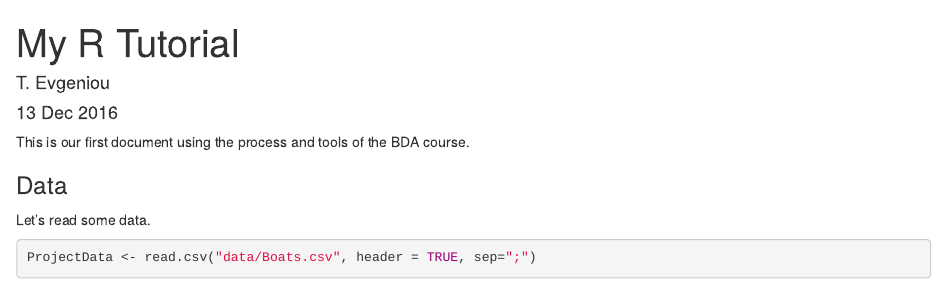
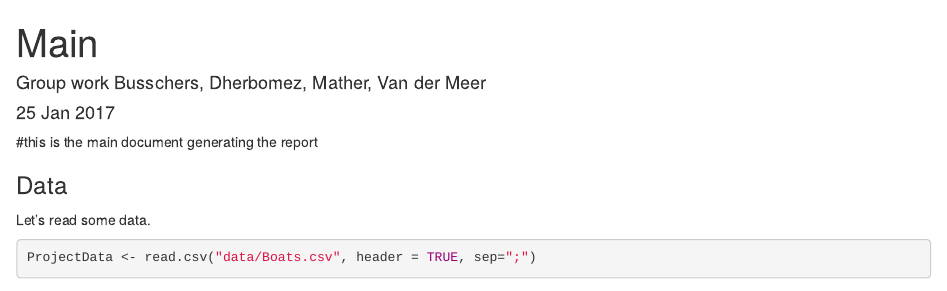
Before and after one commit to Datascience102/BDA_group_healthcare, an R Markdown document (Main.Rmd): the page in a window 1100 px wide, from its top. Rendered offline with R 4.5, knitr and Pandoc, with nearby package versions; some code elsewhere in the file could not run offline.

Commit message:
main modif

```diff
--- a/Main.Rmd
+++ b/Main.Rmd
@@ -1,14 +1,14 @@
 ---
-title: "My R Tutorial"
-author: "T. Evgeniou"
-date: "13 Dec 2016"
+title: "Main"
+author: "Group work Busschers, Dherbomez, Mather, Van der Meer"
+date: "25 Jan 2017"
 output:
   html_document: default
   pdf_document: default
   word_document: default
 ---
 
-This is our first document using the process and tools of the BDA course.
+#this is the main document generating the report
 <!-- click the "Knit" button to render the document -->
 
 ### Data
```
